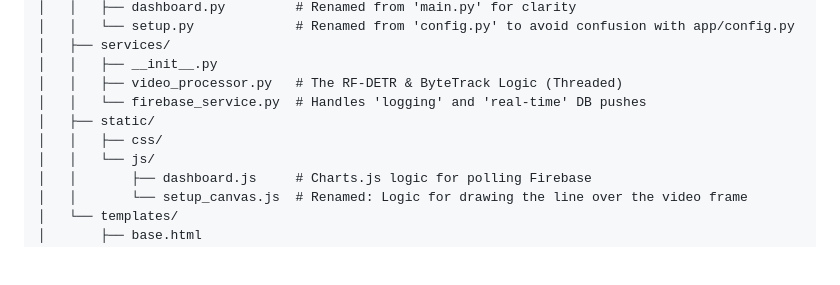
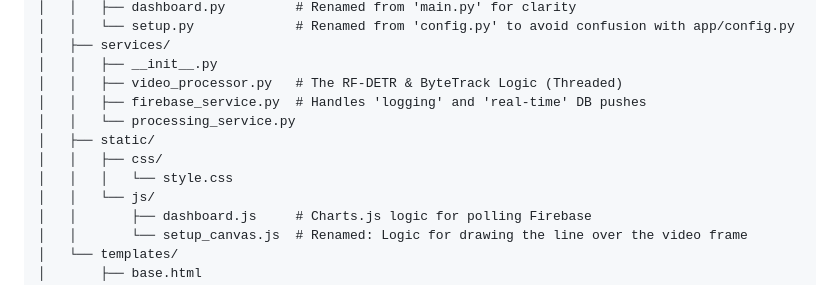
Before and after one commit to apambalik/RR-Traffic-Analysis-System, a Markdown page: README.md, the part around the change. GitHub-like rendering; blank space fills up the shorter version.

```diff
--- a/README.md
+++ b/README.md
@@ -36,9 +36,11 @@ rr-traffic-analysis-system/
 │   ├── services/
 │   │   ├── __init__.py
 │   │   ├── video_processor.py   # The RF-DETR & ByteTrack Logic (Threaded)
-│   │   └── firebase_service.py  # Handles 'logging' and 'real-time' DB pushes
+│   │   ├── firebase_service.py  # Handles 'logging' and 'real-time' DB pushes
+│   │   └── processing_service.py
 │   ├── static/
 │   │   ├── css/
+│   │   │   └── style.css
 │   │   └── js/
 │   │       ├── dashboard.js     # Charts.js logic for polling Firebase
 │   │       └── setup_canvas.js  # Renamed: Logic for drawing the line over the video frame
```
